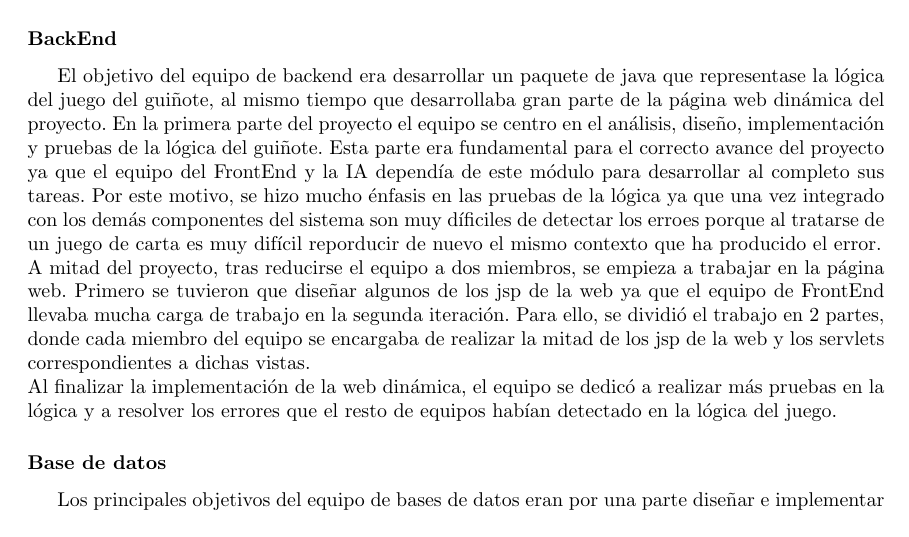
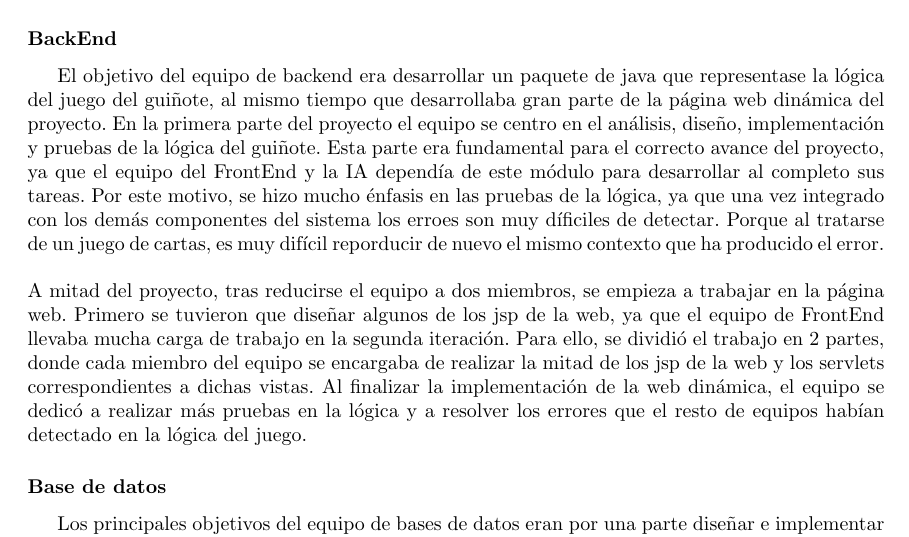
Before and after one commit to UNIZAR-30226-2018-04/gestion, a LaTeX document (main.tex, which reads 5-memoria.tex): part of page 35 of 73, cut so that both start at the same text. Compiled offline with pdfLaTeX.

Commit message:
Correccion de errores

```diff
--- a/5-memoria.tex
+++ b/5-memoria.tex
@@ -6,8 +6,8 @@ A continuación se describen los objetivos principales de cada uno de los equipo
 El principal objetivo del Frontend ha sido desarrollar las interfaces con las que los usuarios interaccionarían con la aplicación. Se distinguen dos interfaces, las de navegación web y la parte jugable del guiñote. En cuanto al Middleware, el principal objetivo ha sido comunicar la interfaz de juego para que los usuarios puedan jugar entre ellos, tanto individualmente como en parejas, así como la comunicación con el componente de la IA y la posibilidad de reconexión y cambio de dispositivo en una misma partida. Los objetivos del equipo se han cumplido con éxito, a pesar de las dificultades que entrañaba especialmente la comunicación en el entorno de despliegue final.
 
 \subsubsection*{BackEnd}
-El objetivo del equipo de backend era desarrollar un paquete de java que representase la lógica del juego del guiñote, al mismo tiempo que desarrollaba gran parte de la página web dinámica del proyecto. En la primera parte del proyecto el equipo se centro en el análisis, diseño, implementación y pruebas de la lógica del guiñote. Esta parte era fundamental para el correcto avance del proyecto ya que el equipo del FrontEnd y la IA dependía de este módulo para desarrollar al completo sus tareas. Por este motivo, se hizo mucho énfasis en las pruebas de la lógica ya que una vez integrado con los demás componentes del sistema son muy díficiles de detectar los erroes porque al tratarse de un juego de carta es muy difícil reporducir de nuevo el mismo contexto que ha producido el error. \\
-A mitad del proyecto, tras reducirse el equipo a dos miembros, se empieza a trabajar en la página web. Primero se tuvieron que diseñar algunos de los jsp de la web ya que el equipo de FrontEnd llevaba mucha carga de trabajo en la segunda iteración. Para ello, se dividió el trabajo en 2 partes, donde cada miembro del equipo se encargaba de realizar la mitad de los jsp de la web y los servlets correspondientes a dichas vistas. \\
+El objetivo del equipo de backend era desarrollar un paquete de java que representase la lógica del juego del guiñote, al mismo tiempo que desarrollaba gran parte de la página web dinámica del proyecto. En la primera parte del proyecto el equipo se centro en el análisis, diseño, implementación y pruebas de la lógica del guiñote. Esta parte era fundamental para el correcto avance del proyecto, ya que el equipo del FrontEnd y la IA dependía de este módulo para desarrollar al completo sus tareas. Por este motivo, se hizo mucho énfasis en las pruebas de la lógica, ya que una vez integrado con los demás componentes del sistema los erroes son muy díficiles de detectar. Porque al tratarse de un juego de cartas, es muy difícil reporducir de nuevo el mismo contexto que ha producido el error. \\ \\
+A mitad del proyecto, tras reducirse el equipo a dos miembros, se empieza a trabajar en la página web. Primero se tuvieron que diseñar algunos de los jsp de la web, ya que el equipo de FrontEnd llevaba mucha carga de trabajo en la segunda iteración. Para ello, se dividió el trabajo en 2 partes, donde cada miembro del equipo se encargaba de realizar la mitad de los jsp de la web y los servlets correspondientes a dichas vistas.
 Al finalizar la implementación de la web dinámica, el equipo se dedicó a realizar más pruebas en la lógica y a resolver los errores que el resto de equipos habían detectado en la lógica del juego.
 
 \subsubsection*{Base de datos}
```
